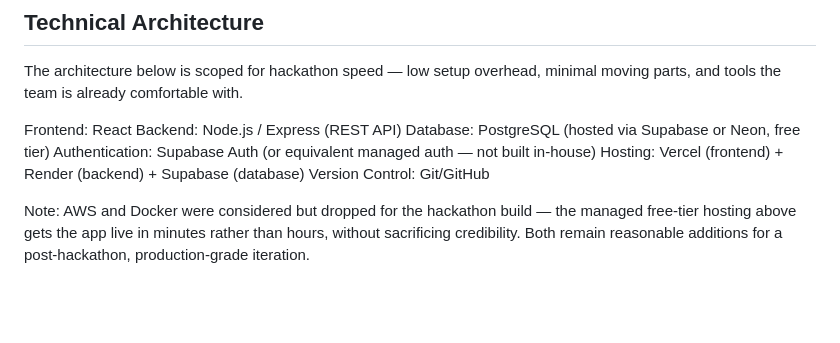
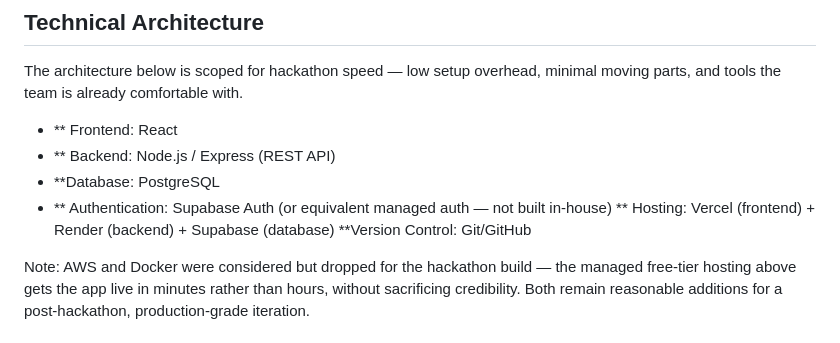
Before and after one commit to Slindo-creator/TrustLink, a Markdown page: README.md, the part around the change. Rendered like a GitHub page; blank space fills up the shorter version.

Commit message:
Refine technical architecture details in README
Updated technical architecture section for clarity and formatting.

```diff
--- a/README.md
+++ b/README.md
@@ -104,12 +104,12 @@ Advanced capabilities such as automated fraud detection, advanced payment protec
 ## Technical Architecture
 The architecture below is scoped for hackathon speed — low setup overhead, minimal moving parts, and tools the team is already comfortable with.
 
-Frontend: React
-Backend: Node.js / Express (REST API)
-Database: PostgreSQL (hosted via Supabase or Neon, free tier)
-Authentication: Supabase Auth (or equivalent managed auth — not built in-house)
-Hosting: Vercel (frontend) + Render (backend) + Supabase (database)
-Version Control: Git/GitHub
+- ** Frontend: React
+- ** Backend: Node.js / Express (REST API)
+- **Database: PostgreSQL
+- ** Authentication: Supabase Auth (or equivalent managed auth — not built in-house)
+** Hosting: Vercel (frontend) + Render (backend) + Supabase (database)
+**Version Control: Git/GitHub
 
 Note: AWS and Docker were considered but dropped for the hackathon build — the managed free-tier hosting above gets the app live in minutes rather than hours, without sacrificing credibility. Both remain reasonable additions for a post-hackathon, production-grade iteration.
 
```
